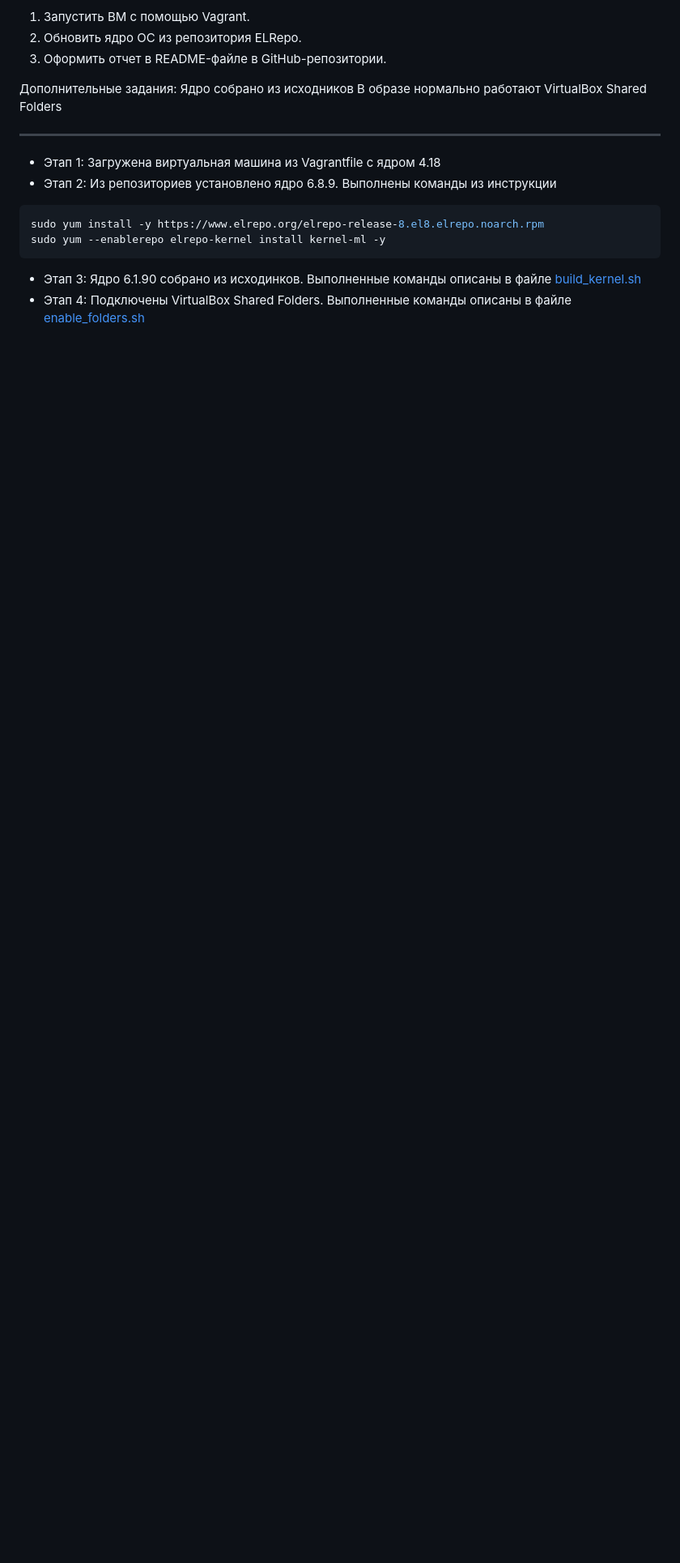
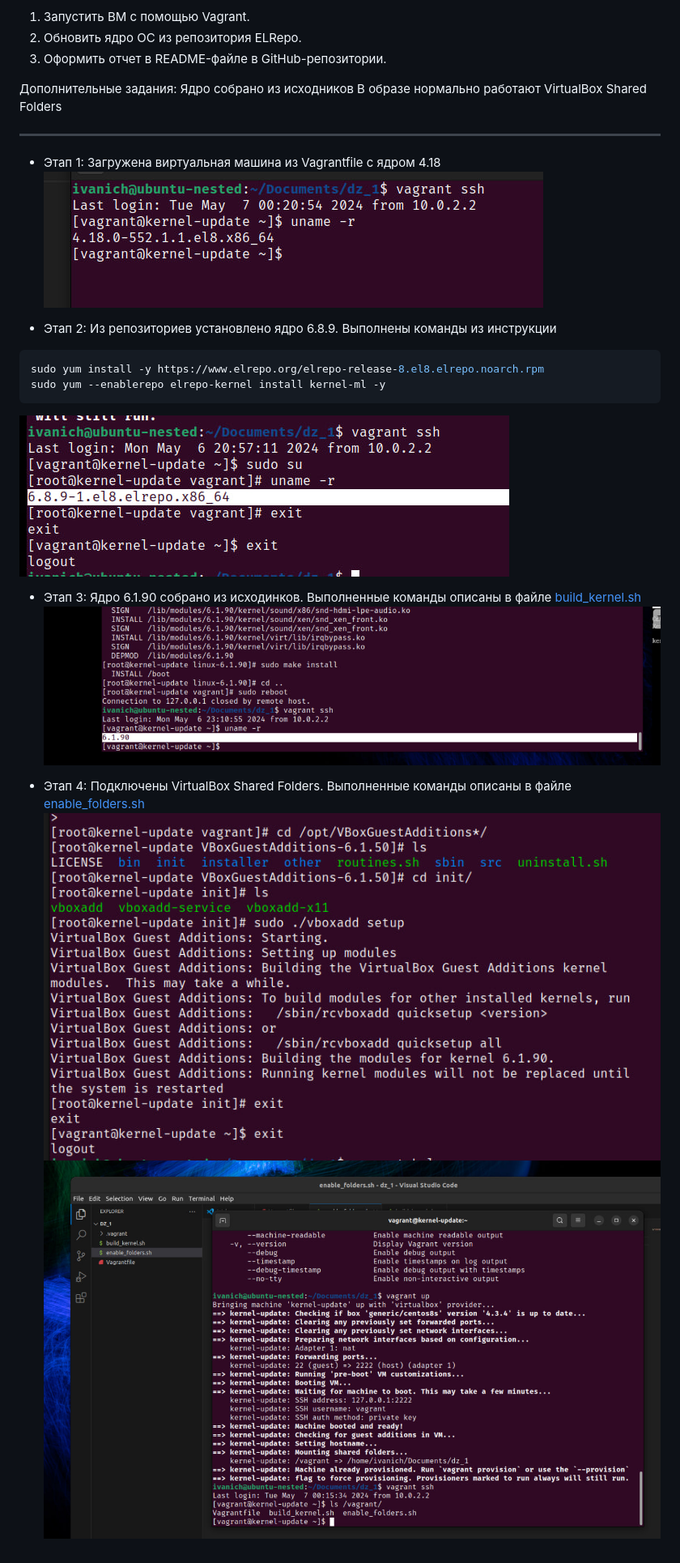
Before and after one commit to Ivanich41/course-homework, a Markdown page: dz_vagrant/README.MD, the part around the change. Shown: that part at 81% size. GitHub-like rendering; pictures changed too: dz_vagrant/images/image.png (added), dz_vagrant/images/image3.png (added), dz_vagrant/images/image4.png (added); blank space fills up the shorter version.

Commit message:
Забытые картинки

````diff
--- a/dz_vagrant/README.MD
+++ b/dz_vagrant/README.MD
@@ -10,10 +10,18 @@
 
 ---
 - Этап 1: Загружена виртуальная машина из Vagrantfile c ядром 4.18
+![alt text](./images/image3.png)
+
 - Этап 2: Из репозиториев установлено ядро 6.8.9. Выполнены команды из инструкции
 ```bash
 sudo yum install -y https://www.elrepo.org/elrepo-release-8.el8.elrepo.noarch.rpm
 sudo yum --enablerepo elrepo-kernel install kernel-ml -y
 ```
+![alt text](./images/image.png)
+
 - Этап 3: Ядро 6.1.90 собрано из исходинков. Выполненные команды описаны в файле [build_kernel.sh](./build_kernel.sh)
+![images2](./images/image_2.png)
+
 - Этап 4: Подключены VirtualBox Shared Folders. Выполненные команды описаны в файле [enable_folders.sh](./enable_folders.sh)
+![alt text](./images/image4.png)
+![alt text](./images/image5.png)
````
